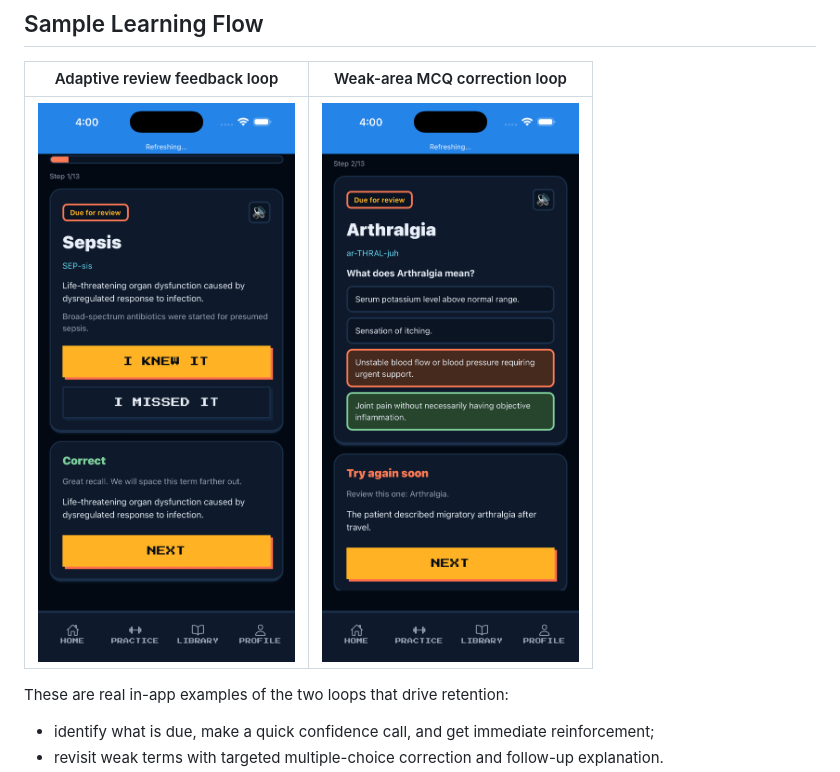
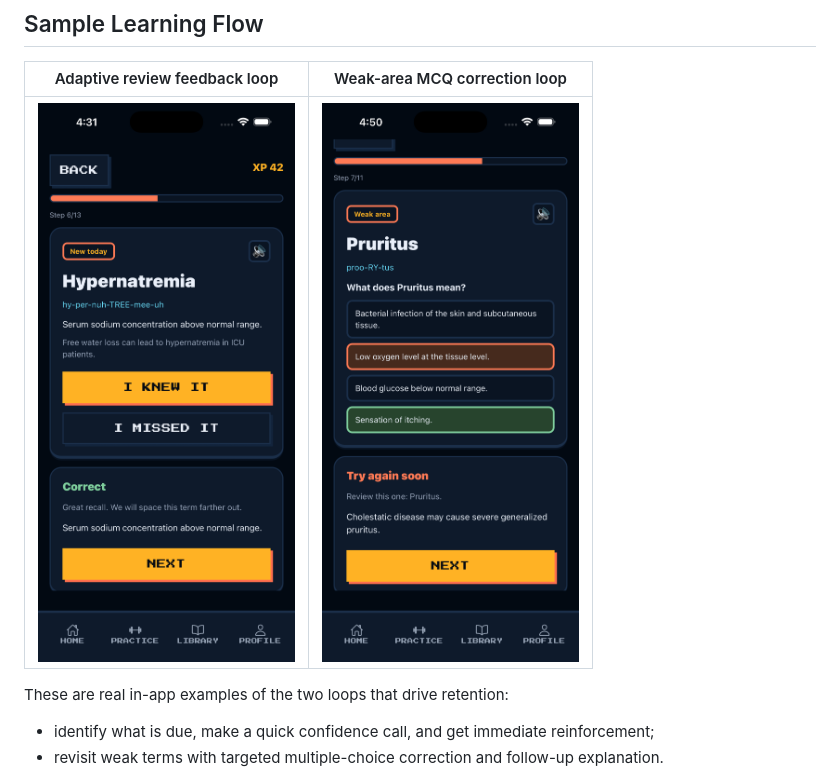
Before and after one commit to iampenuel/mediasis, a Markdown page: README.md, the part around the change. Drawn GitHub-style.

```diff
--- a/README.md
+++ b/README.md
@@ -53,7 +53,7 @@ Mediasis is built to solve that by combining:
 ## Sample Learning Flow
 | Adaptive review feedback loop | Weak-area MCQ correction loop |
 | --- | --- |
-| ![Sample review flow](docs/media/preview/sample-use-review-correct.png) | ![Sample weak-area flow](docs/media/preview/sample-use-weak-area-mcq.png) |
+| ![Sample review flow](docs/media/preview/adaptive-review-feedback-loop.png) | ![Sample weak-area flow](docs/media/preview/weak-area-mcq-correction-loop.png) |
 
 These are real in-app examples of the two loops that drive retention:
 - identify what is due, make a quick confidence call, and get immediate reinforcement;
```
